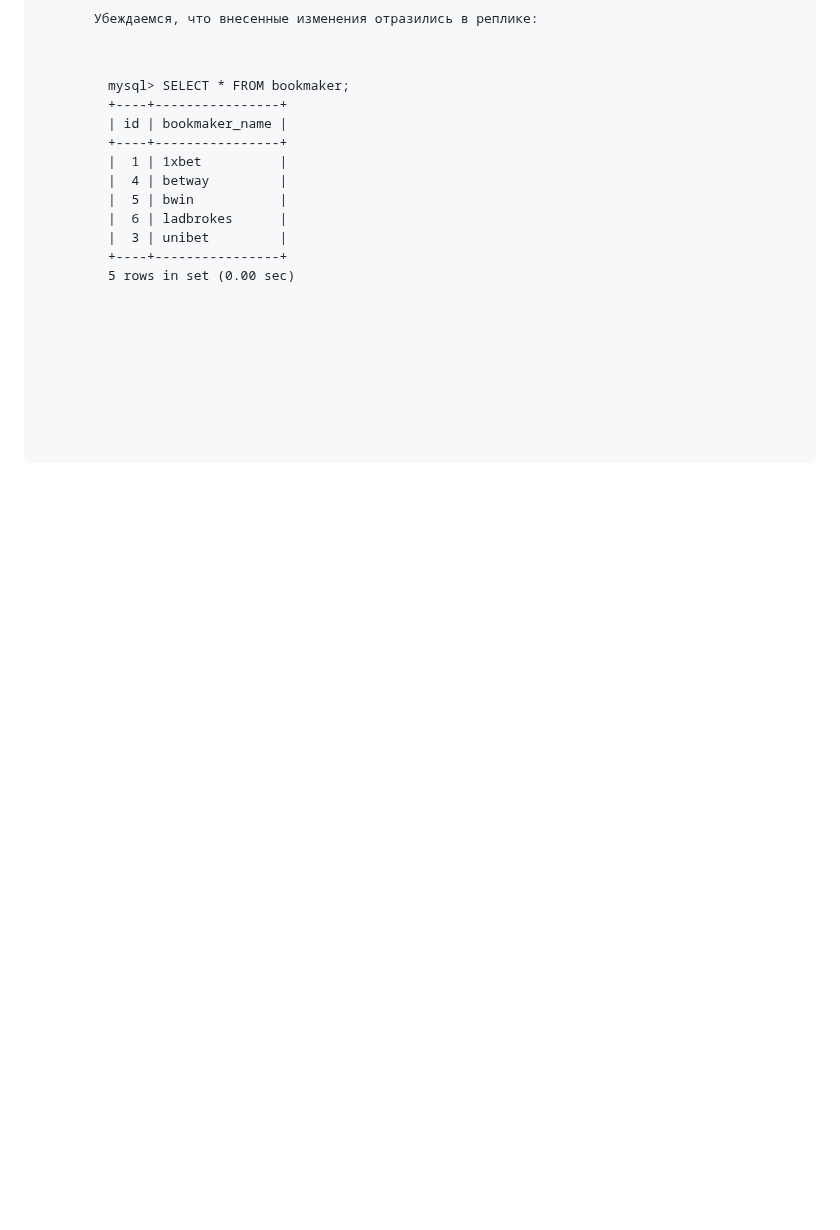
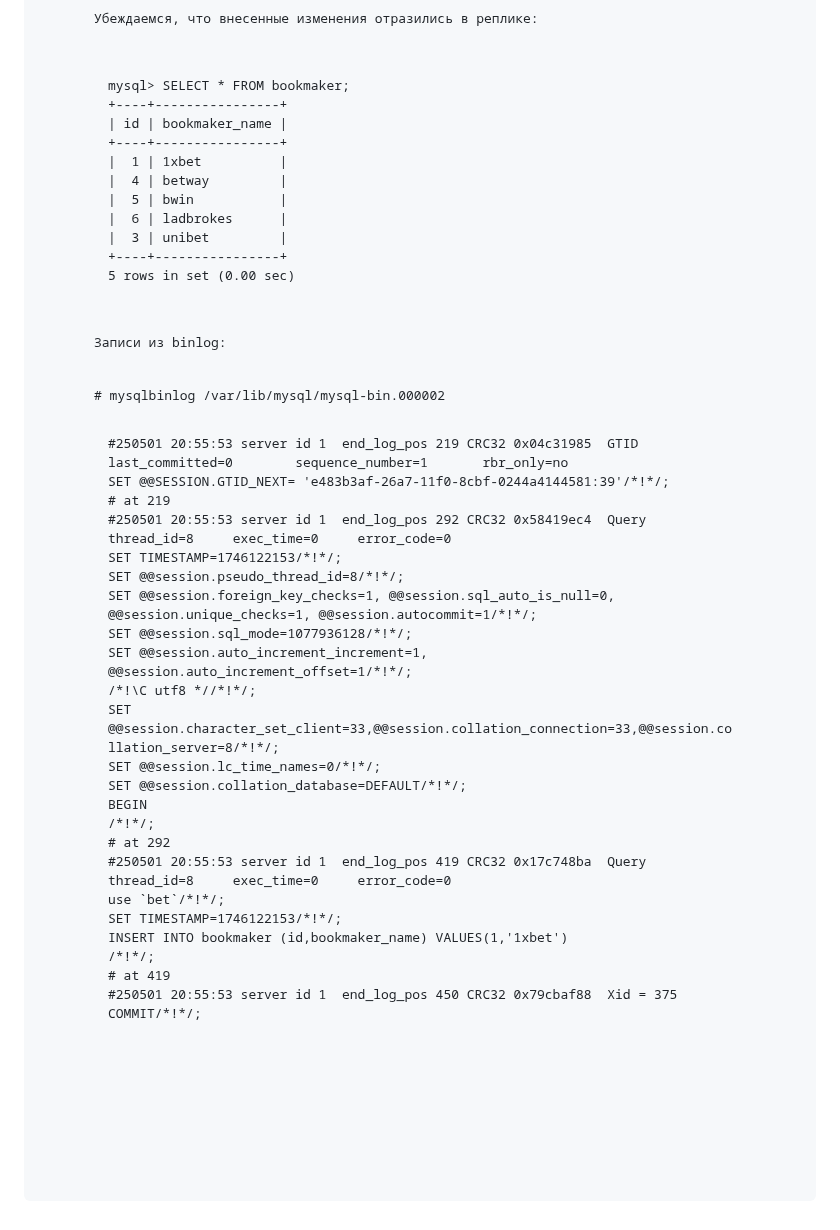
Before and after one commit to Pterodaktel/Linux2024, a Markdown page: mysql/Readme.md, the part around the change. Drawn GitHub-style; blank space fills up the shorter version.

```diff
--- a/mysql/Readme.md
+++ b/mysql/Readme.md
@@ -349,3 +349,33 @@ mysql> SELECT * FROM bookmaker;
 +----+----------------+
 5 rows in set (0.00 sec)
 </pre>
+
+<p>Записи из binlog:</p>
+
+<code># mysqlbinlog /var/lib/mysql/mysql-bin.000002</code>
+<pre>
+#250501 20:55:53 server id 1  end_log_pos 219 CRC32 0x04c31985  GTID    last_committed=0        sequence_number=1       rbr_only=no
+SET @@SESSION.GTID_NEXT= 'e483b3af-26a7-11f0-8cbf-0244a4144581:39'/*!*/;
+# at 219
+#250501 20:55:53 server id 1  end_log_pos 292 CRC32 0x58419ec4  Query   thread_id=8     exec_time=0     error_code=0
+SET TIMESTAMP=1746122153/*!*/;
+SET @@session.pseudo_thread_id=8/*!*/;
+SET @@session.foreign_key_checks=1, @@session.sql_auto_is_null=0, @@session.unique_checks=1, @@session.autocommit=1/*!*/;
+SET @@session.sql_mode=1077936128/*!*/;
+SET @@session.auto_increment_increment=1, @@session.auto_increment_offset=1/*!*/;
+/*!\C utf8 *//*!*/;
+SET @@session.character_set_client=33,@@session.collation_connection=33,@@session.collation_server=8/*!*/;
+SET @@session.lc_time_names=0/*!*/;
+SET @@session.collation_database=DEFAULT/*!*/;
+BEGIN
+/*!*/;
+# at 292
+#250501 20:55:53 server id 1  end_log_pos 419 CRC32 0x17c748ba  Query   thread_id=8     exec_time=0     error_code=0
+use `bet`/*!*/;
+SET TIMESTAMP=1746122153/*!*/;
+INSERT INTO bookmaker (id,bookmaker_name) VALUES(1,'1xbet')
+/*!*/;
+# at 419
+#250501 20:55:53 server id 1  end_log_pos 450 CRC32 0x79cbaf88  Xid = 375
+COMMIT/*!*/;
+</pre>
```
